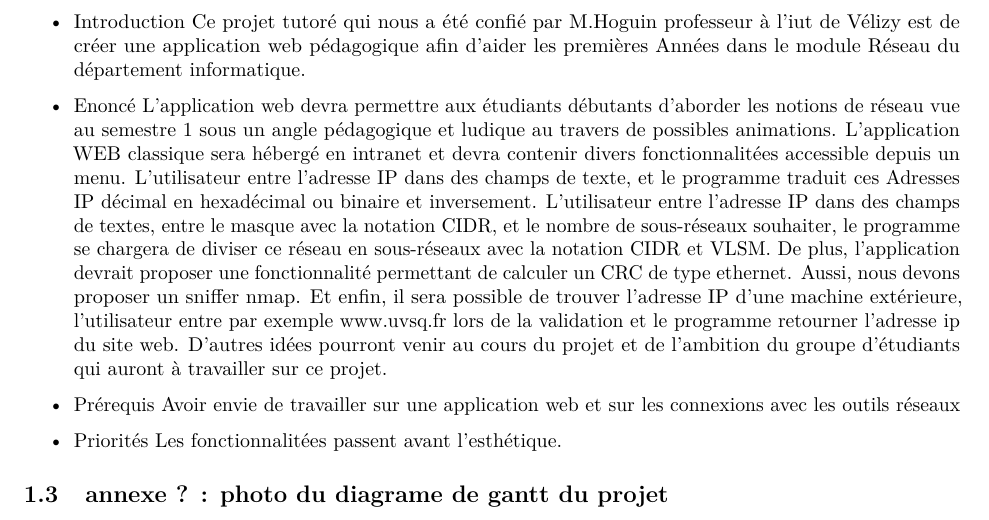
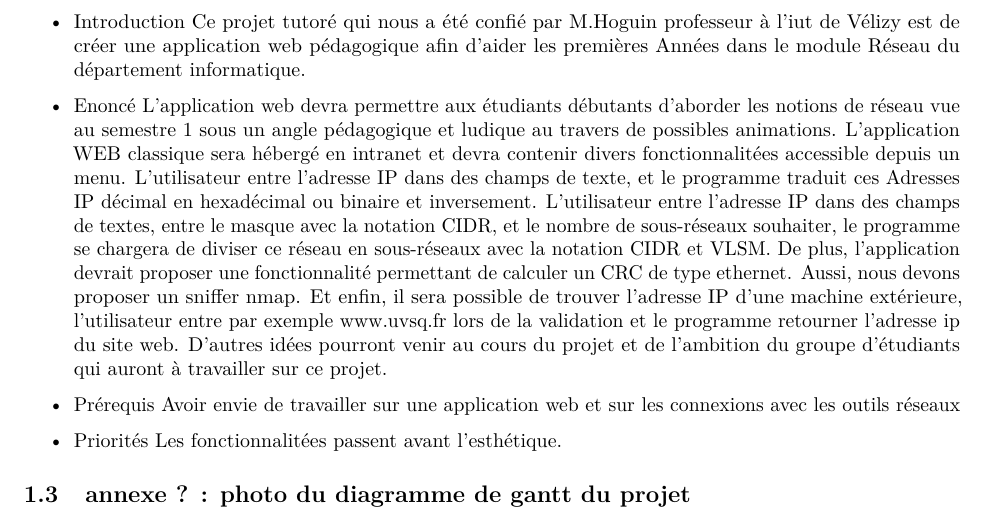
Before and after one commit to pleijan/Plateforme-de-revision-Reseaux, an R Markdown document (sujet_rapport/rapport.rmd): part of page 4 of 5, cut so that both start at the same text. Rendered offline with R 4.5, knitr and Pandoc, then LaTeX, with nearby package versions.

Commit message:
Update sujet_rapport/rapport.rmd

```diff
--- a/sujet_rapport/rapport.rmd
+++ b/sujet_rapport/rapport.rmd
@@ -142,5 +142,5 @@ Avoir envie de travailler sur une application web et sur les connexions avec les
 Les fonctionnalitées passent avant l'esthétique.
 
 
-## annexe ? : photo du diagrame de gantt du projet
+## annexe ? : photo du diagramme de gantt du projet
 ![gantt](../img/gantt.png)
```
